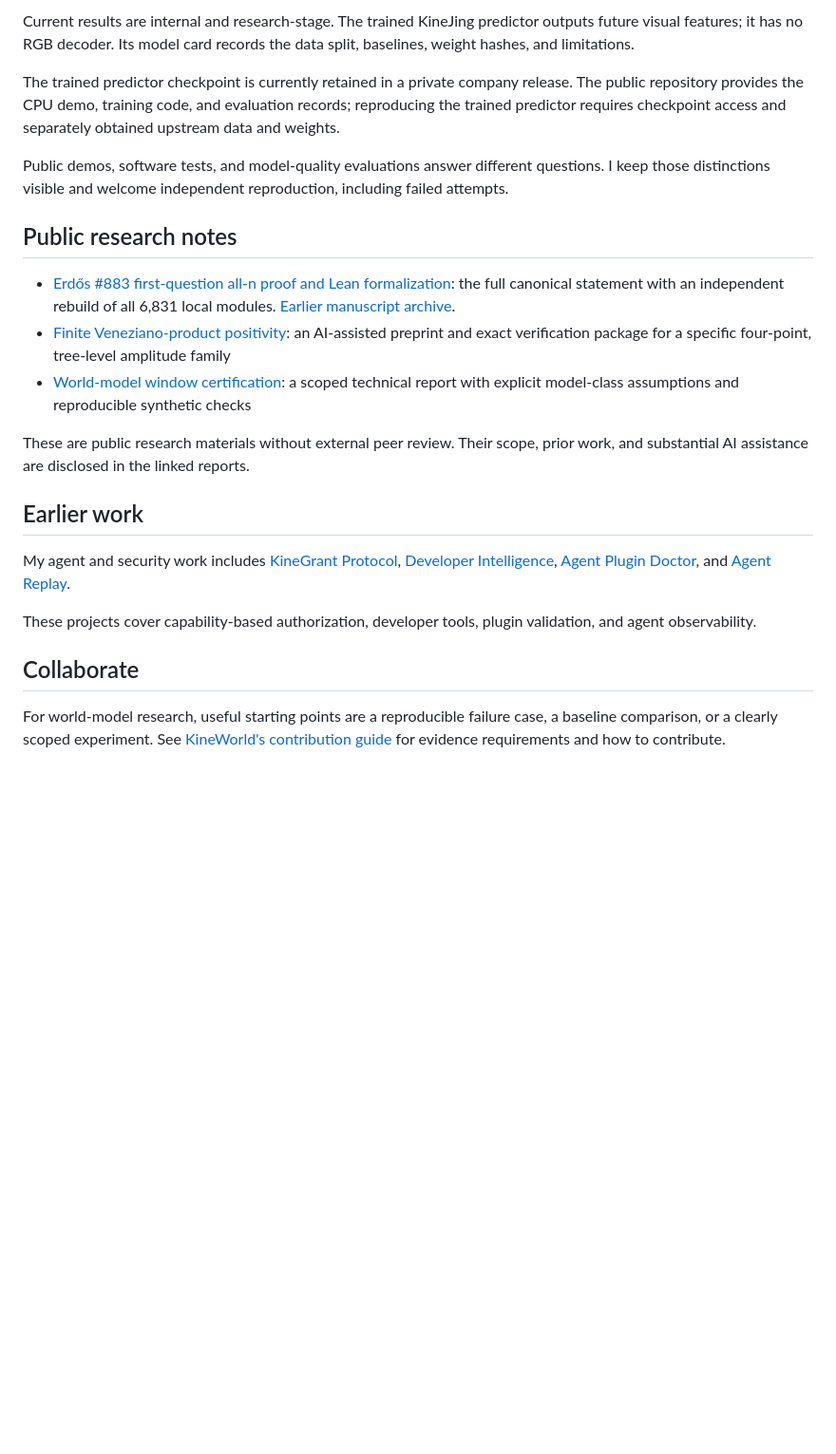
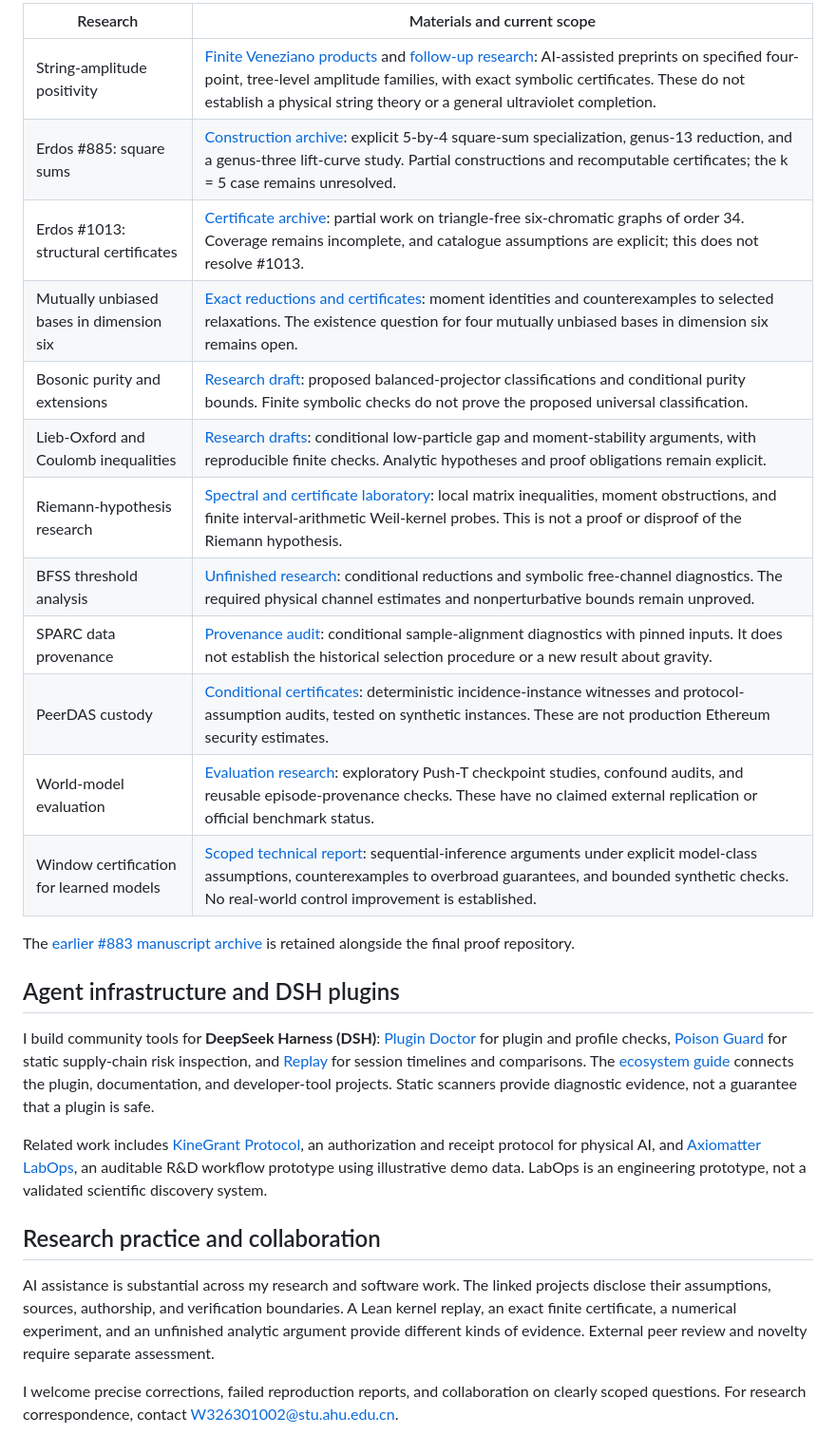
Before and after one commit to zoahdev/zoahdev, a Markdown page: README.md, the part around one of its changes. Shown at 95% size. Rendered like a GitHub page; blank space fills up the shorter version.

```diff
--- a/README.md
+++ b/README.md
@@ -42,24 +54,29 @@ My current focus is **action-conditioned prediction, compact latent dynamics, an
 
-Current results are internal and research-stage. The trained KineJing predictor outputs future visual features; it has no RGB decoder. Its model card records the data split, baselines, weight hashes, and limitations.
+| Research | Materials and current scope |
+| --- | --- |
+| String-amplitude positivity | [Finite Veneziano products](research/finite-veneziano-positivity/README.md) and [follow-up research](https://github.com/zoahdev/string-amplitude-positivity): AI-assisted preprints on specified four-point, tree-level amplitude families, with exact symbolic certificates. These do not establish a physical string theory or a general ultraviolet completion. |
+| Erdos #885: square sums | [Construction archive](https://github.com/zoahdev/erdos885-square-sum): explicit 5-by-4 square-sum specialization, genus-13 reduction, and a genus-three lift-curve study. Partial constructions and recomputable certificates; the k = 5 case remains unresolved. |
+| Erdos #1013: structural certificates | [Certificate archive](https://github.com/zoahdev/erdos1013-structural-certificates): partial work on triangle-free six-chromatic graphs of order 34. Coverage remains incomplete, and catalogue assumptions are explicit; this does not resolve #1013. |
+| Mutually unbiased bases in dimension six | [Exact reductions and certificates](https://github.com/zoahdev/physics-mub6-certificates): moment identities and counterexamples to selected relaxations. The existence question for four mutually unbiased bases in dimension six remains open. |
+| Bosonic purity and extensions | [Research draft](https://github.com/zoahdev/physics-bosonic-purity): proposed balanced-projector classifications and conditional purity bounds. Finite symbolic checks do not prove the proposed universal classification. |
+| Lieb-Oxford and Coulomb inequalities | [Research drafts](https://github.com/zoahdev/chemistry-lieb-oxford): conditional low-particle gap and moment-stability arguments, with reproducible finite checks. Analytic hypotheses and proof obligations remain explicit. |
+| Riemann-hypothesis research | [Spectral and certificate laboratory](https://github.com/zoahdev/riemann-research-lab): local matrix inequalities, moment obstructions, and finite interval-arithmetic Weil-kernel probes. This is not a proof or disproof of the Riemann hypothesis. |
+| BFSS threshold analysis | [Unfinished research](https://github.com/zoahdev/bfss-threshold-research): conditional reductions and symbolic free-channel diagnostics. The required physical channel estimates and nonperturbative bounds remain unproved. |
+| SPARC data provenance | [Provenance audit](https://github.com/zoahdev/astronomy-sparc-provenance): conditional sample-alignment diagnostics with pinned inputs. It does not establish the historical selection procedure or a new result about gravity. |
+| PeerDAS custody | [Conditional certificates](https://github.com/zoahdev/peerdas-custody-certificates): deterministic incidence-instance witnesses and protocol-assumption audits, tested on synthetic instances. These are not production Ethereum security estimates. |
+| World-model evaluation | [Evaluation research](https://github.com/zoahdev/kineworld): exploratory Push-T checkpoint studies, confound audits, and reusable episode-provenance checks. These have no claimed external replication or official benchmark status. |
+| Window certification for learned models | [Scoped technical report](https://github.com/zoahdev/kineworld/blob/26b264b0057f4f2537fbc1a16125178eb1c92358/verification/releases/KW-WORLD-MODEL-AUDITS-2026-10/prequential/REPORT.md): sequential-inference arguments under explicit model-class assumptions, counterexamples to overbroad guarantees, and bounded synthetic checks. No real-world control improvement is established. |
 
-The trained predictor checkpoint is currently retained in a private company release. The public repository provides the CPU demo, training code, and evaluation records; reproducing the trained predictor requires checkpoint access and separately obtained upstream data and weights.
+The [earlier #883 manuscript archive](research/erdos883-all-n/README.md) is retained alongside the final proof repository.
 
-Public demos, software tests, and model-quality evaluations answer different questions. I keep those distinctions visible and welcome independent reproduction, including failed attempts.
+## Agent infrastructure and DSH plugins
 
-## Public research notes
+I build community tools for **DeepSeek Harness (DSH)**: [Plugin Doctor](https://github.com/zoahdev/dsh-plugin-doctor) for plugin and profile checks, [Poison Guard](https://github.com/zoahdev/dsh-poison-guard) for static supply-chain risk inspection, and [Replay](https://github.com/zoahdev/dsh-replay) for session timelines and comparisons. The [ecosystem guide](https://github.com/zoahdev/dsh-ecosystem) connects the plugin, documentation, and developer-tool projects. Static scanners provide diagnostic evidence, not a guarantee that a plugin is safe.
 
-- [Erdős #883 first-question all-n proof and Lean formalization](https://github.com/zoahdev/erdos883-first-question): the full canonical statement with an independent rebuild of all 6,831 local modules. [Earlier manuscript archive](research/erdos883-all-n/README.md).
-- [Finite Veneziano-product positivity](research/finite-veneziano-positivity/README.md): an AI-assisted preprint and exact verification package for a specific four-point, tree-level amplitude family
-- [World-model window certification](https://github.com/zoahdev/kineworld/blob/26b264b0057f4f2537fbc1a16125178eb1c92358/verification/releases/KW-WORLD-MODEL-AUDITS-2026-10/prequential/REPORT.md): a scoped technical report with explicit model-class assumptions and reproducible synthetic checks
+Related work includes [KineGrant Protocol](https://github.com/zoahdev/kinegrant-protocol), an authorization and receipt protocol for physical AI, and [Axiomatter LabOps](https://github.com/zoahdev/axiomatter-labops), an auditable R&D workflow prototype using illustrative demo data. LabOps is an engineering prototype, not a validated scientific discovery system.
 
-These are public research materials without external peer review. Their scope, prior work, and substantial AI assistance are disclosed in the linked reports.
+## Research practice and collaboration
 
-## Earlier work
+AI assistance is substantial across my research and software work. The linked projects disclose their assumptions, sources, authorship, and verification boundaries. A Lean kernel replay, an exact finite certificate, a numerical experiment, and an unfinished analytic argument provide different kinds of evidence. External peer review and novelty require separate assessment.
 
-My agent and security work includes [KineGrant Protocol](https://github.com/zoahdev/kinegrant-protocol), [Developer Intelligence](https://github.com/zoahdev/dsh-github-intelligence), [Agent Plugin Doctor](https://github.com/zoahdev/dsh-plugin-doctor), and [Agent Replay](https://github.com/zoahdev/dsh-replay).
-
-These projects cover capability-based authorization, developer tools, plugin validation, and agent observability.
-
-## Collaborate
-
-For world-model research, useful starting points are a reproducible failure case, a baseline comparison, or a clearly scoped experiment. See [KineWorld's contribution guide](https://github.com/kineworld/.github/blob/main/CONTRIBUTING.md) for evidence requirements and how to contribute.
+I welcome precise corrections, failed reproduction reports, and collaboration on clearly scoped questions. For research correspondence, contact [W326301002@stu.ahu.edu.cn](mailto:W326301002@stu.ahu.edu.cn).
```
Also changed, not shown: other parts of README.md (+39 -27 lines).
